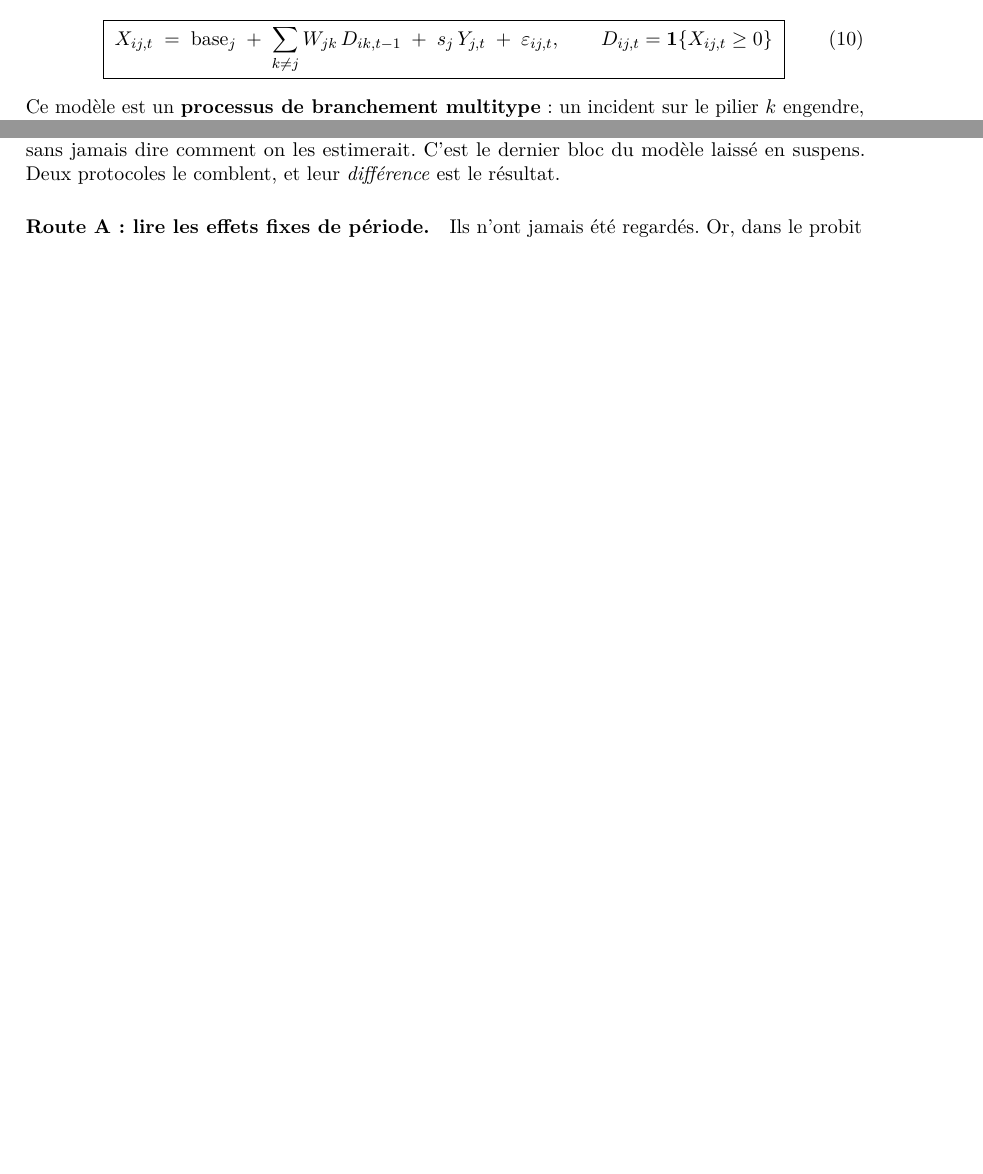
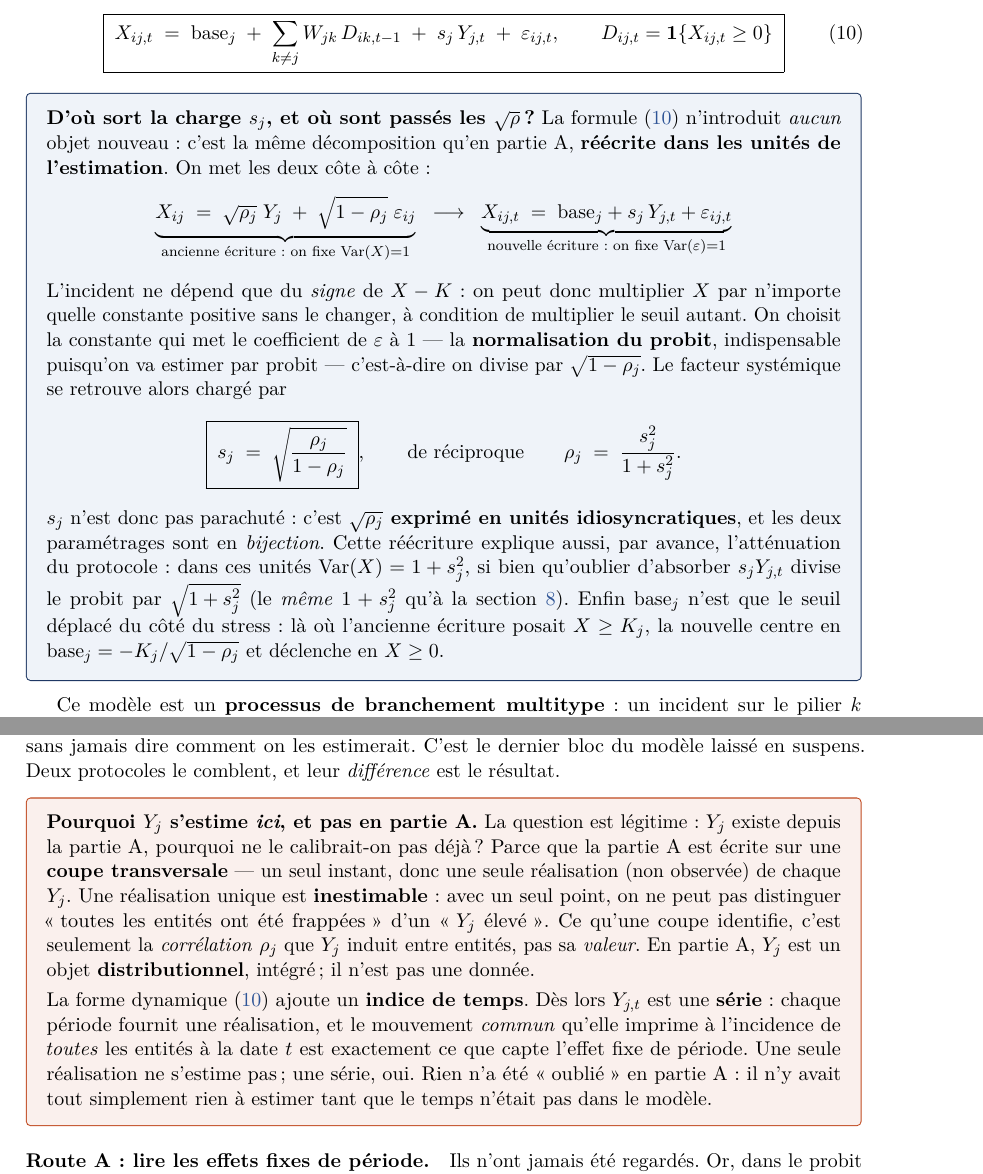
Before and after one commit to kelian19/M-moire-, a LaTeX document (exploratory/vasicek_lab/note_vasicek_dirige.tex): two parts of pages 5 and 12 of 18 before the commit and two parts of pages 5 and 13 of 19 after it, joined at a grey line, cut so that both start at the same text, the shorter picture padded with empty space. Compiled offline with pdfLaTeX.

Commit message:
Note Vasicek : d'ou vient s_j, et pourquoi Y_j s'estime dans la forme dynamique
Deux encadres, aux endroits ou les questions se posent.

1. Apres la formule dynamique : s_j n'est pas parachute. On met l'ancienne
   ecriture (racine(rho) Y, Var(X)=1) et la nouvelle (base + s_j Y, Var(eps)=1)
   cote a cote. L'incident ne depend que du signe de X-K, donc on divise par
   racine(1-rho) pour fixer le coefficient de eps a 1 (normalisation du probit),
   d'ou s_j = racine(rho/(1-rho)), en bijection avec rho. Dans ces unites
   Var(X) = 1+s^2 : c'est ce qui predit l'attenuation 1/racine(1+s^2) du bug
   d'indexation. Et base_j = -K_j/racine(1-rho), le seuil deplace cote stress.

2. Debut de la section systemique : pourquoi Y_j s'estime ici et pas en
   partie A. La partie A est une coupe transversale, une seule realisation non
   observee de Y_j, inestimable ; la coupe n'identifie que la correlation rho_j.
   La forme dynamique ajoute un indice de temps : Y_{j,t} devient une serie, et
   son mouvement commun est capte par l'effet fixe de periode. Rien n'a ete
   oublie : il n'y avait rien a estimer sans le temps.

Co-Authored-By: Claude Opus 4.8 <noreply@anthropic.com>

```diff
--- a/exploratory/vasicek_lab/note_vasicek_dirige.tex
+++ b/exploratory/vasicek_lab/note_vasicek_dirige.tex
@@ -320,6 +320,35 @@ On abandonne la contagion \emph{simultanée sur latentes} au profit de la contag
 \boxed{\;X_{ij,t} \;=\; \text{base}_j \;+\; \sum_{k\neq j} W_{jk}\,D_{ik,t-1}
   \;+\; s_j\,\Y_{j,t} \;+\; \eps_{ij,t}, \qquad D_{ij,t} = \mathbf 1\{X_{ij,t} \ge 0\}\;}
 \end{equation}
+
+\begin{cle}
+\textbf{D'où sort la charge $s_j$, et où sont passés les $\sqrt{\rho}$ ?} La formule
+\eqref{eq:dyn} n'introduit \emph{aucun} objet nouveau : c'est la même décomposition qu'en
+partie~A, \textbf{réécrite dans les unités de l'estimation}. On met les deux côte à côte :
+\[
+\underbrace{X_{ij} \;=\; \sqrt{\rho_j}\;\Y_j \;+\; \sqrt{1-\rho_j}\;\eps_{ij}}_{\text{ancienne écriture : on fixe } \mathrm{Var}(X)=1}
+\;\;\longrightarrow\;\;
+\underbrace{X_{ij,t} \;=\; \text{base}_j + s_j\,\Y_{j,t} + \eps_{ij,t}}_{\text{nouvelle écriture : on fixe } \mathrm{Var}(\eps)=1}
+\]
+L'incident ne dépend que du \emph{signe} de $X-K$~: on peut donc multiplier $X$ par n'importe
+quelle constante positive sans le changer, à condition de multiplier le seuil autant. On
+choisit la constante qui met le coefficient de $\eps$ à~$1$ --- la \textbf{normalisation du
+probit}, indispensable puisqu'on va estimer par probit --- c'est-à-dire on divise par
+$\sqrt{1-\rho_j}$. Le facteur systémique se retrouve alors chargé par
+\[
+\boxed{\;s_j \;=\; \sqrt{\dfrac{\rho_j}{1-\rho_j}}\;}, \qquad\text{de réciproque}\qquad
+\rho_j \;=\; \dfrac{s_j^2}{1+s_j^2}.
+\]
+$s_j$ n'est donc pas parachuté : c'est \textbf{$\sqrt{\rho_j}$ exprimé en unités
+idiosyncratiques}, et les deux paramétrages sont en \emph{bijection}. Cette réécriture
+explique aussi, par avance, l'atténuation du protocole~: dans ces unités
+$\mathrm{Var}(X)=1+s_j^2$, si bien qu'oublier d'absorber $s_j\Y_{j,t}$ divise le probit par
+$\sqrt{1+s_j^2}$ (le \emph{même} $1+s_j^2$ qu'à la section~\ref{sec:calib}). Enfin
+$\text{base}_j$ n'est que le seuil déplacé du côté du stress~: là où l'ancienne écriture posait
+$X\ge K_j$, la nouvelle centre en $\text{base}_j = -K_j/\sqrt{1-\rho_j}$ et déclenche en
+$X\ge 0$.
+\end{cle}
+
 Ce modèle est un \textbf{processus de branchement multitype} : un incident sur le pilier~$k$
 engendre, à la période suivante, un nombre aléatoire d'incidents sur les autres piliers. Toute
 la théorie de l'extinction des épidémies s'applique. L'objet central n'est plus $W$, mais la
@@ -708,6 +737,25 @@ croisées $\Sigma_Y$, sans jamais dire comment on les estimerait. C'est le derni
 modèle laissé en suspens. Deux protocoles le comblent, et leur \emph{différence} est le
 résultat.
 
+\begin{attention}
+\textbf{Pourquoi $\Y_j$ s'estime \emph{ici}, et pas en partie~A.} La question est légitime :
+$\Y_j$ existe depuis la partie~A, pourquoi ne le calibrait-on pas déjà~? Parce que la
+partie~A est écrite sur une \textbf{coupe transversale} --- un seul instant, donc une seule
+réalisation (non observée) de chaque $\Y_j$. Une réalisation unique est \textbf{inestimable} :
+avec un seul point, on ne peut pas distinguer \og{}toutes les entités ont été frappées\fg{}
+d'un \og{}$\Y_j$ élevé\fg{}. Ce qu'une coupe identifie, c'est seulement la \emph{corrélation}
+$\rho_j$ que $\Y_j$ induit entre entités, pas sa \emph{valeur}. En partie~A, $\Y_j$ est un
+objet \textbf{distributionnel}, intégré~; il n'est pas une donnée.
+
+\smallskip
+\noindent La forme dynamique \eqref{eq:dyn} ajoute un \textbf{indice de temps}. Dès lors
+$\Y_{j,t}$ est une \textbf{série} : chaque période fournit une réalisation, et le mouvement
+\emph{commun} qu'elle imprime à l'incidence de \emph{toutes} les entités à la date~$t$ est
+exactement ce que capte l'effet fixe de période. Une seule réalisation ne s'estime pas~; une
+série, oui. Rien n'a été \og{}oublié\fg{} en partie~A : il n'y avait tout simplement rien à
+estimer tant que le temps n'était pas dans le modèle.
+\end{attention}
+
 \paragraph{Route A : lire les effets fixes de période.} Ils n'ont jamais été regardés. Or,
 dans le probit du protocole \eqref{eq:dyn}, le coefficient de l'indicatrice de période~$t$
 pour le pilier~$j$ vaut exactement
```
Also changed, not shown: exploratory/vasicek_lab/note_vasicek_dirige.pdf.
